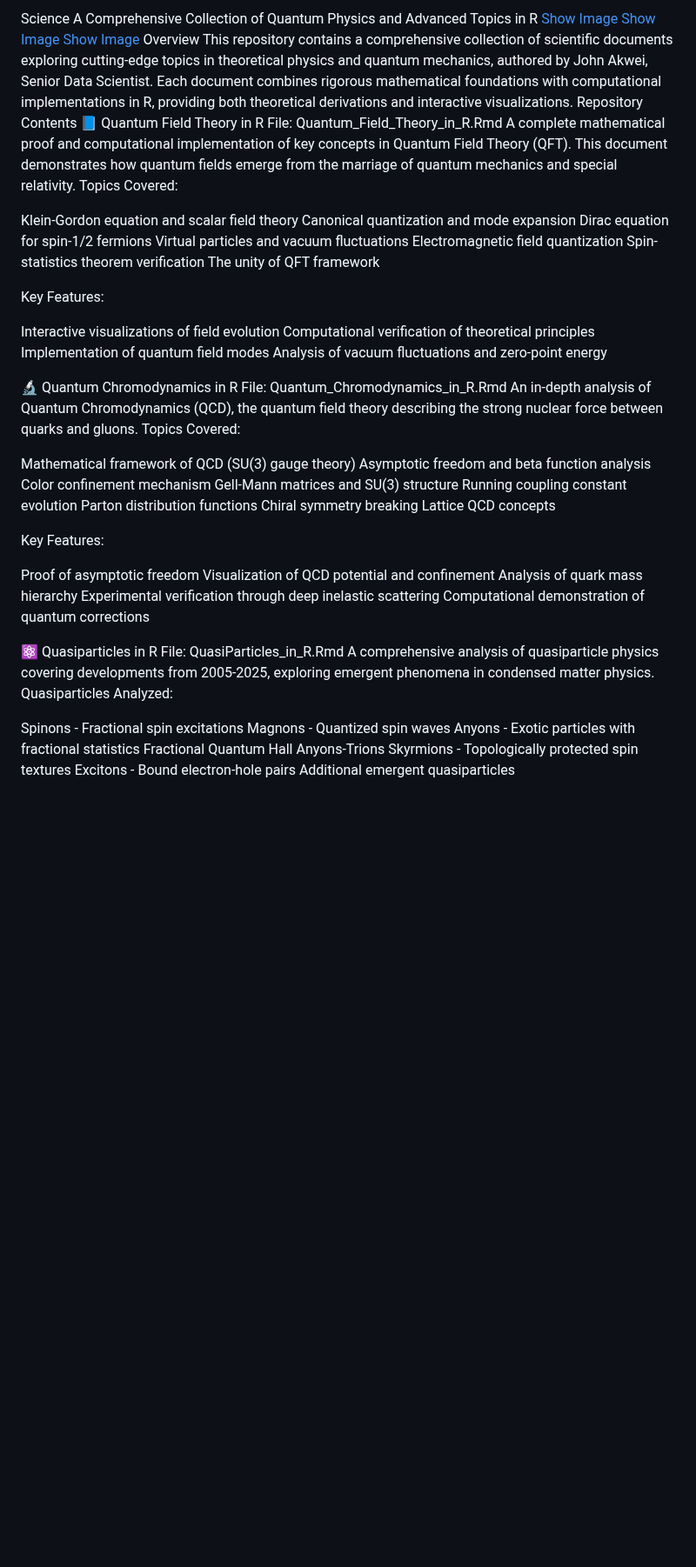
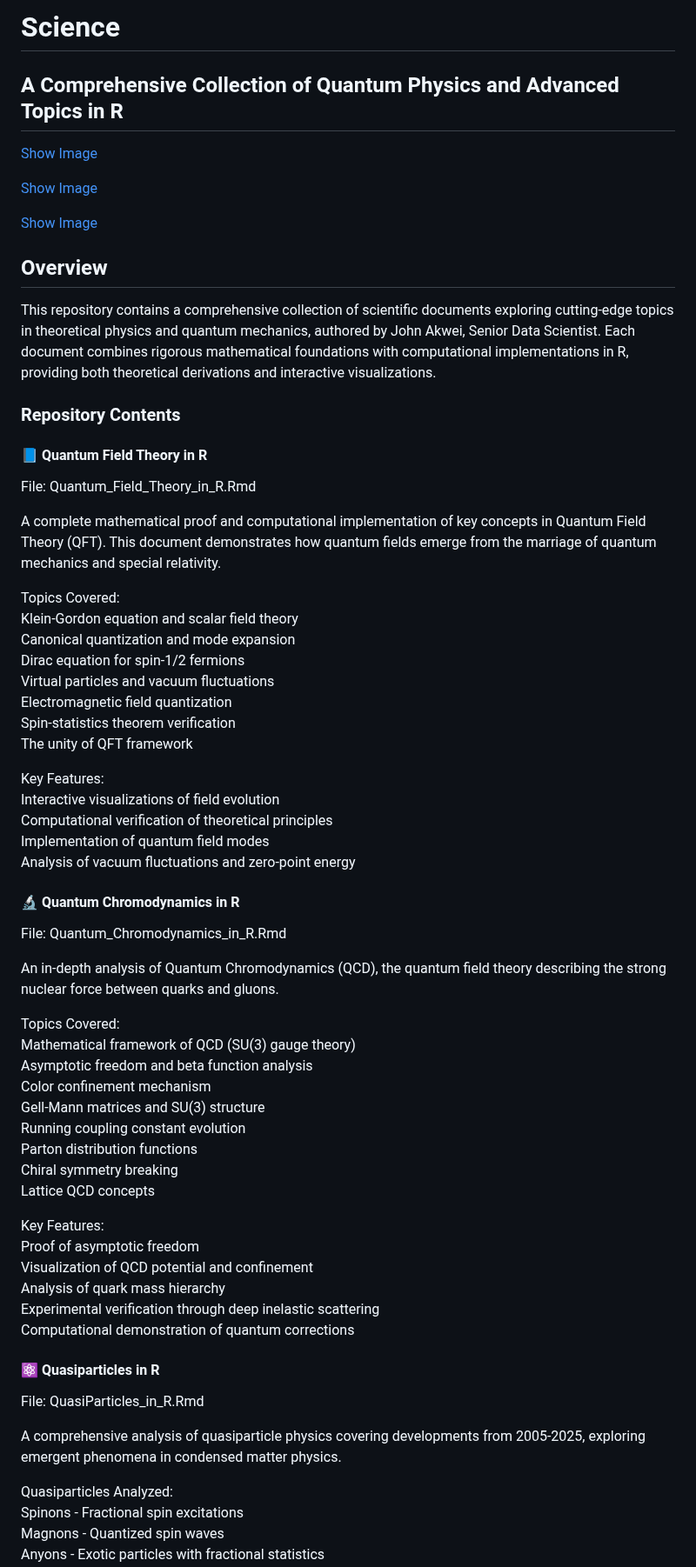
Before and after one commit to johnakwei/Science, a Markdown page: README.md, the part around one of its changes. Shown at 87% size. GitHub-like rendering; blank space fills up the shorter version.

Commit message:
Revise README for improved organization and details
Updated README to enhance structure and clarity, including key features, topics covered, and future additions.

```diff
--- a/README.md
+++ b/README.md
@@ -1,16 +1,25 @@
-Science
-A Comprehensive Collection of Quantum Physics and Advanced Topics in R
+# Science
+
+## A Comprehensive Collection of Quantum Physics and Advanced Topics in R
+
 [Show Image](https://img.shields.io/badge/Author-John%20Akwei-blue)
+
 [Show Image](https://img.shields.io/badge/Language-R-276DC3?logo=r)
+
 [Show Image](https://img.shields.io/badge/License-MIT-green.svg)
-Overview
+
+## Overview
+
 This repository contains a comprehensive collection of scientific documents exploring cutting-edge topics in theoretical physics and quantum mechanics, authored by John Akwei, Senior Data Scientist. Each document combines rigorous mathematical foundations with computational implementations in R, providing both theoretical derivations and interactive visualizations.
-Repository Contents
-📘 Quantum Field Theory in R
+
+### Repository Contents
+
+#### 📘 Quantum Field Theory in R
 File: Quantum_Field_Theory_in_R.Rmd
+
 A complete mathematical proof and computational implementation of key concepts in Quantum Field Theory (QFT). This document demonstrates how quantum fields emerge from the marriage of quantum mechanics and special relativity.
+
 Topics Covered:
-
 Klein-Gordon equation and scalar field theory
 Canonical quantization and mode expansion
 Dirac equation for spin-1/2 fermions
@@ -20,18 +29,17 @@ Spin-statistics theorem verification
 The unity of QFT framework
 
 Key Features:
-
 Interactive visualizations of field evolution
 Computational verification of theoretical principles
 Implementation of quantum field modes
 Analysis of vacuum fluctuations and zero-point energy
 
+#### 🔬 Quantum Chromodynamics in R
+File: Quantum_Chromodynamics_in_R.Rmd
 
-🔬 Quantum Chromodynamics in R
-File: Quantum_Chromodynamics_in_R.Rmd
 An in-depth analysis of Quantum Chromodynamics (QCD), the quantum field theory describing the strong nuclear force between quarks and gluons.
+
 Topics Covered:
-
 Mathematical framework of QCD (SU(3) gauge theory)
 Asymptotic freedom and beta function analysis
 Color confinement mechanism
@@ -42,19 +50,18 @@ Chiral symmetry breaking
 Lattice QCD concepts
 
 Key Features:
-
 Proof of asymptotic freedom
 Visualization of QCD potential and confinement
 Analysis of quark mass hierarchy
 Experimental verification through deep inelastic scattering
 Computational demonstration of quantum corrections
 
+#### ⚛️ Quasiparticles in R
+File: QuasiParticles_in_R.Rmd
 
-⚛️ Quasiparticles in R
-File: QuasiParticles_in_R.Rmd
 A comprehensive analysis of quasiparticle physics covering developments from 2005-2025, exploring emergent phenomena in condensed matter physics.
+
 Quasiparticles Analyzed:
-
 Spinons - Fractional spin excitations
 Magnons - Quantized spin waves
 Anyons - Exotic particles with fractional statistics
```
Also changed, not shown: other parts of README.md (+16 -42 lines).
